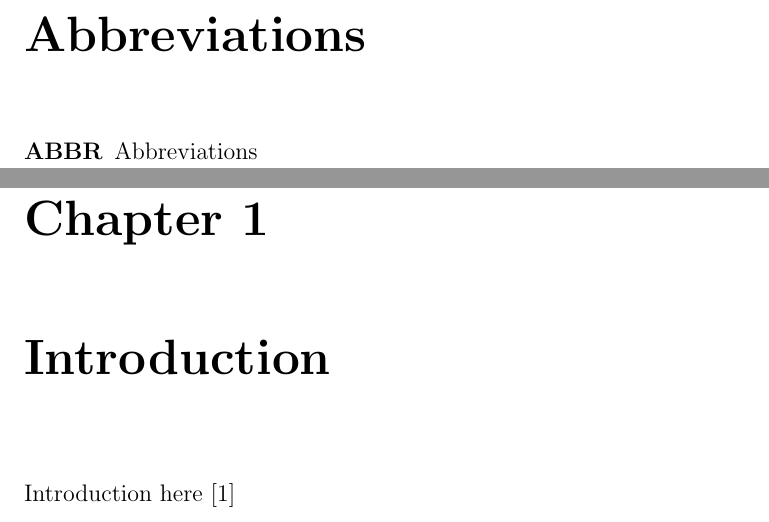
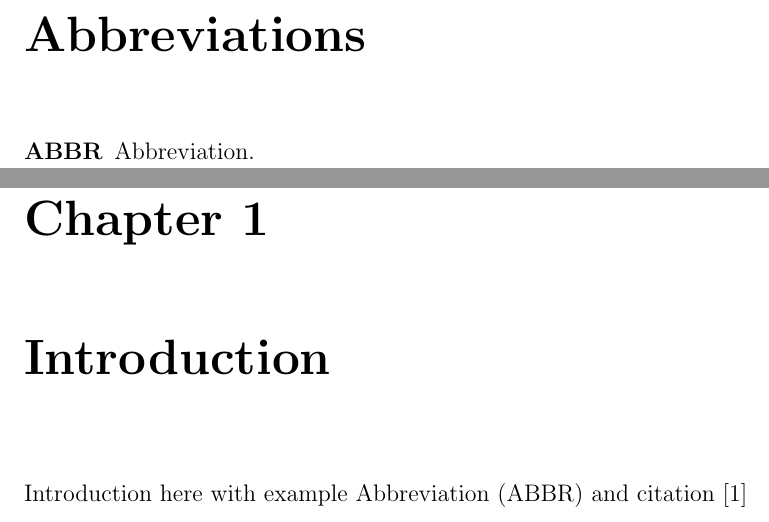
Before and after one commit to seer-lab/ontariotech-thesis-template, a LaTeX thesis (src/thesis.tex, which reads src/abbreviations.tex, src/introduction.tex, src/preamble.tex): two parts of pages 8 and 9 of 15, joined at a grey line, cut so that both start at the same text. Compiled offline with pdfLaTeX.

Commit message:
Refactor Abbreviations to use glossaries package
Refactor:
 * The Abbreviation section to use the glossaries package instead of manual

Add:
 * An example use of the glossaries package
 * A latexmk configuration file to enable the use of the makeglossaries command
Fix:
 * The inclusion of the preamble (include -> input)

```diff
--- a/src/abbreviations.tex
+++ b/src/abbreviations.tex
@@ -1,5 +1 @@
-\addcontentsline{toc}{chapter}{Abbreviations}
-\chapter*{Abbreviations}
-\begin{acronym}
-  \acro{ABBR}{Abbreviations}
-\end{acronym}
+\newacronym{abbr}{ABBR}{Abbreviation}
--- a/src/introduction.tex
+++ b/src/introduction.tex
@@ -1,4 +1,4 @@
 \chapter{Introduction}
 \label{chap:introduction}
 
-Introduction here~\cite{Ran12}
+Introduction here with example \gls{abbr} and citation~\cite{Ran12}
--- a/src/preamble.tex
+++ b/src/preamble.tex
@@ -25,6 +25,12 @@
 \usepackage{moreverb}
 \usepackage{listings}
 \usepackage[chapter]{algorithm}
+
+% Handle abbreviations
+\newcommand*{\glossaryname}{Abbreviations}
+\usepackage[nonumberlist,toc]{glossaries}
+\input{abbreviations}
+\makeglossaries
 
 % thesisTitle(newcommand)
 % Creates a thesis title page.
--- a/src/thesis.tex
+++ b/src/thesis.tex
@@ -1,4 +1,4 @@
-\include{preamble}
+\input{preamble}
 
 \begin{document}
 
@@ -23,7 +23,7 @@
 \listoffigures
 \listoftables
 \lstlistoflistings
-\include{abbreviations}
+\printglossary[style=list]
 \doublespacing
 
 \pagenumbering{arabic}
```
Also changed, not shown: src/.latexmkrc (added).
